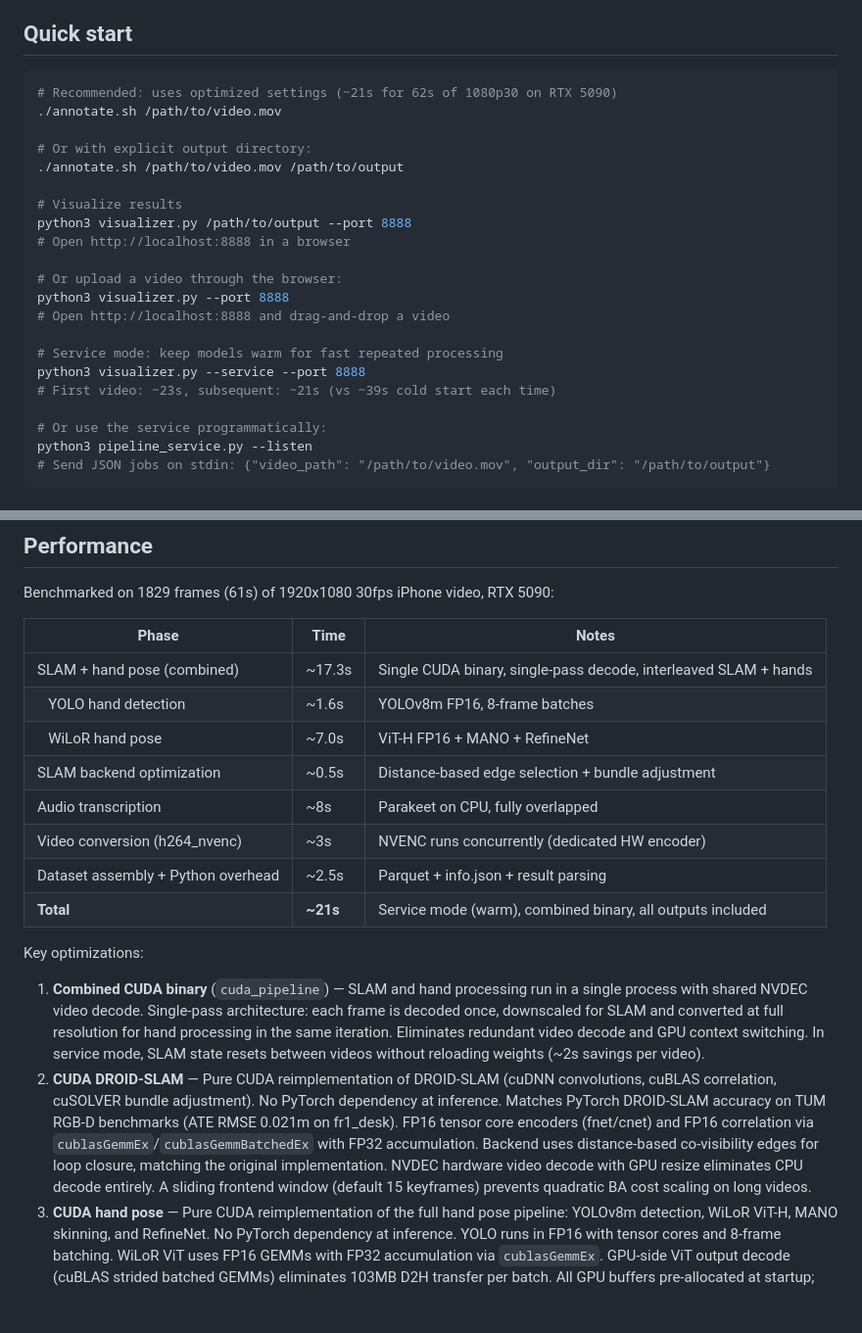
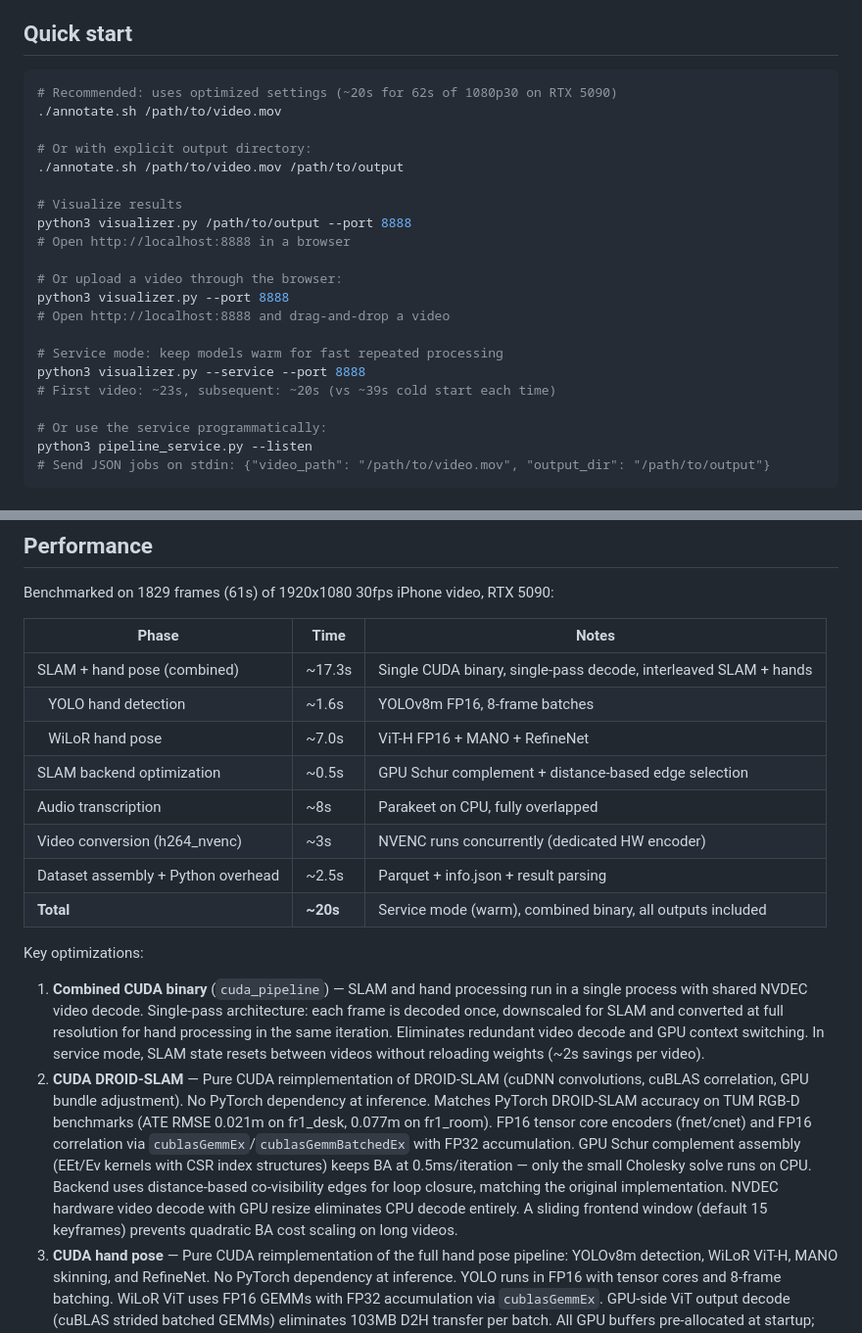
Before and after one commit to vibekernels/slam-hands, a Markdown page: README.md, 2 parts joined by grey strips. Shown at 98% size. Drawn GitHub-style; blank space fills up the shorter version.

Commit message:
Update README: ~20s pipeline timing, GPU Schur complement details
Co-Authored-By: Claude Opus 4.6 <noreply@anthropic.com>

````diff
--- a/README.md
+++ b/README.md
@@ -10,7 +10,7 @@ Annotation pipeline for egocentric robot learning videos. Produces [LeRobot v3.0
 ## Quick start
 
 ```bash
-# Recommended: uses optimized settings (~21s for 62s of 1080p30 on RTX 5090)
+# Recommended: uses optimized settings (~20s for 62s of 1080p30 on RTX 5090)
 ./annotate.sh /path/to/video.mov
 
 # Or with explicit output directory:
@@ -26,7 +26,7 @@ python3 visualizer.py --port 8888
 
 # Service mode: keep models warm for fast repeated processing
 python3 visualizer.py --service --port 8888
-# First video: ~23s, subsequent: ~21s (vs ~39s cold start each time)
+# First video: ~23s, subsequent: ~20s (vs ~39s cold start each time)
 
 # Or use the service programmatically:
 python3 pipeline_service.py --listen
@@ -228,16 +228,16 @@ Benchmarked on 1829 frames (61s) of 1920x1080 30fps iPhone video, RTX 5090:
 | SLAM + hand pose (combined) | ~17.3s | Single CUDA binary, single-pass decode, interleaved SLAM + hands |
 | &nbsp;&nbsp; YOLO hand detection | ~1.6s | YOLOv8m FP16, 8-frame batches |
 | &nbsp;&nbsp; WiLoR hand pose | ~7.0s | ViT-H FP16 + MANO + RefineNet |
-| SLAM backend optimization | ~0.5s | Distance-based edge selection + bundle adjustment |
+| SLAM backend optimization | ~0.5s | GPU Schur complement + distance-based edge selection |
 | Audio transcription | ~8s | Parakeet on CPU, fully overlapped |
 | Video conversion (h264_nvenc) | ~3s | NVENC runs concurrently (dedicated HW encoder) |
 | Dataset assembly + Python overhead | ~2.5s | Parquet + info.json + result parsing |
-| **Total** | **~21s** | Service mode (warm), combined binary, all outputs included |
+| **Total** | **~20s** | Service mode (warm), combined binary, all outputs included |
 
 Key optimizations:
 
 1. **Combined CUDA binary** (`cuda_pipeline`) — SLAM and hand processing run in a single process with shared NVDEC video decode. Single-pass architecture: each frame is decoded once, downscaled for SLAM and converted at full resolution for hand processing in the same iteration. Eliminates redundant video decode and GPU context switching. In service mode, SLAM state resets between videos without reloading weights (~2s savings per video).
-2. **CUDA DROID-SLAM** — Pure CUDA reimplementation of DROID-SLAM (cuDNN convolutions, cuBLAS correlation, cuSOLVER bundle adjustment). No PyTorch dependency at inference. Matches PyTorch DROID-SLAM accuracy on TUM RGB-D benchmarks (ATE RMSE 0.021m on fr1_desk). FP16 tensor core encoders (fnet/cnet) and FP16 correlation via `cublasGemmEx`/`cublasGemmBatchedEx` with FP32 accumulation. Backend uses distance-based co-visibility edges for loop closure, matching the original implementation. NVDEC hardware video decode with GPU resize eliminates CPU decode entirely. A sliding frontend window (default 15 keyframes) prevents quadratic BA cost scaling on long videos.
+2. **CUDA DROID-SLAM** — Pure CUDA reimplementation of DROID-SLAM (cuDNN convolutions, cuBLAS correlation, GPU bundle adjustment). No PyTorch dependency at inference. Matches PyTorch DROID-SLAM accuracy on TUM RGB-D benchmarks (ATE RMSE 0.021m on fr1_desk, 0.077m on fr1_room). FP16 tensor core encoders (fnet/cnet) and FP16 correlation via `cublasGemmEx`/`cublasGemmBatchedEx` with FP32 accumulation. GPU Schur complement assembly (EEt/Ev kernels with CSR index structures) keeps BA at 0.5ms/iteration — only the small Cholesky solve runs on CPU. Backend uses distance-based co-visibility edges for loop closure, matching the original implementation. NVDEC hardware video decode with GPU resize eliminates CPU decode entirely. A sliding frontend window (default 15 keyframes) prevents quadratic BA cost scaling on long videos.
 3. **CUDA hand pose** — Pure CUDA reimplementation of the full hand pose pipeline: YOLOv8m detection, WiLoR ViT-H, MANO skinning, and RefineNet. No PyTorch dependency at inference. YOLO runs in FP16 with tensor cores and 8-frame batching. WiLoR ViT uses FP16 GEMMs with FP32 accumulation via `cublasGemmEx`. GPU-side ViT output decode (cuBLAS strided batched GEMMs) eliminates 103MB D2H transfer per batch. All GPU buffers pre-allocated at startup; MANO and RefineNet weights cached on host.
 4. **NVDEC hardware video decode** — Single NVDEC decode shared between SLAM and hand processing. Decoded frames arrive directly in GPU memory (P010/NV12 format), converted to BGR by custom CUDA kernels at both SLAM resolution and full resolution in the same iteration. Eliminates CPU decode and host-to-device transfer entirely.
 5. **Concurrent NVENC video conversion** — NVENC uses a dedicated hardware encoder separate from CUDA cores, so it runs concurrently with SLAM and hand detection. Started at the beginning of the pipeline rather than waiting for inference to complete.
````
